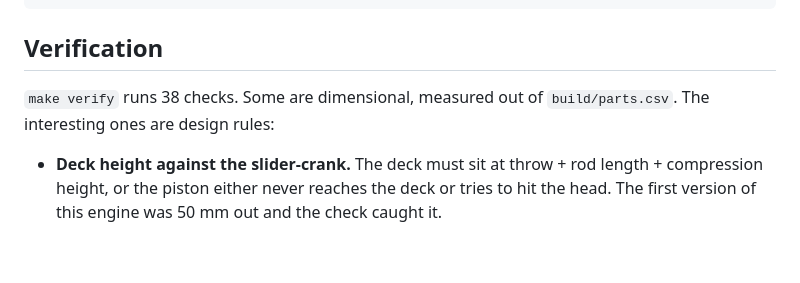
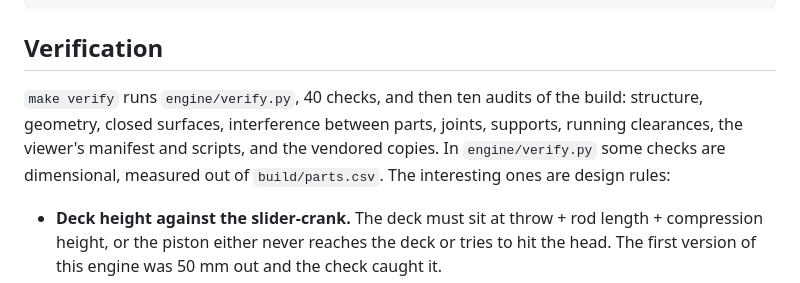
Before and after one commit to krabduke/car-engine-v8-hybrid, a Markdown page: README.md, the part around the change. Rendered like a GitHub page; blank space fills up the shorter version.

Commit message:
Say what make verify runs
The README said 38 checks; verify.py has 40, and make verify runs ten
audits after it.

```diff
--- a/README.md
+++ b/README.md
@@ -58,8 +58,11 @@ make viewer     # serve the interactive viewer
 
 ## Verification
 
-`make verify` runs 38 checks. Some are dimensional, measured out of
-`build/parts.csv`. The interesting ones are design rules:
+`make verify` runs `engine/verify.py`, 40 checks, and then ten audits of the
+build: structure, geometry, closed surfaces, interference between parts,
+joints, supports, running clearances, the viewer's manifest and scripts, and
+the vendored copies. In `engine/verify.py` some checks are dimensional,
+measured out of `build/parts.csv`. The interesting ones are design rules:
 
 - **Deck height against the slider-crank.** The deck must sit at throw + rod
   length + compression height, or the piston either never reaches the deck or
```
